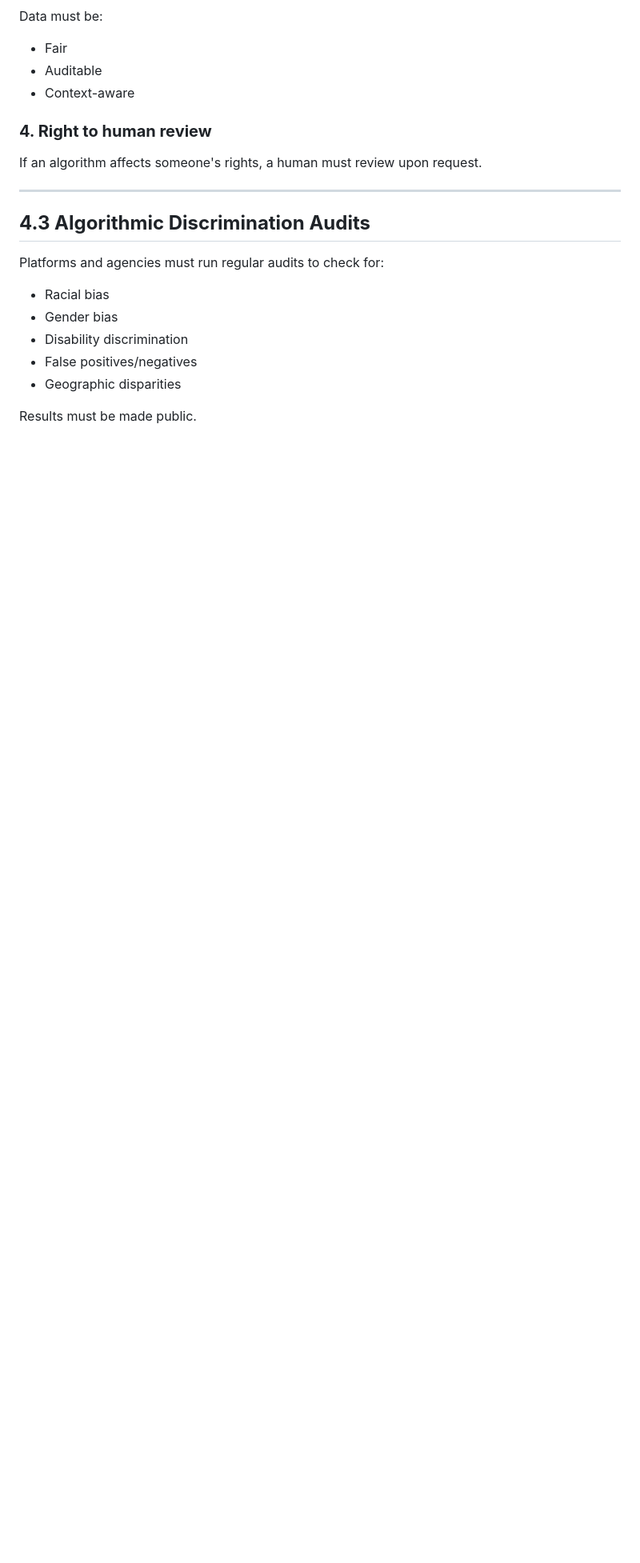
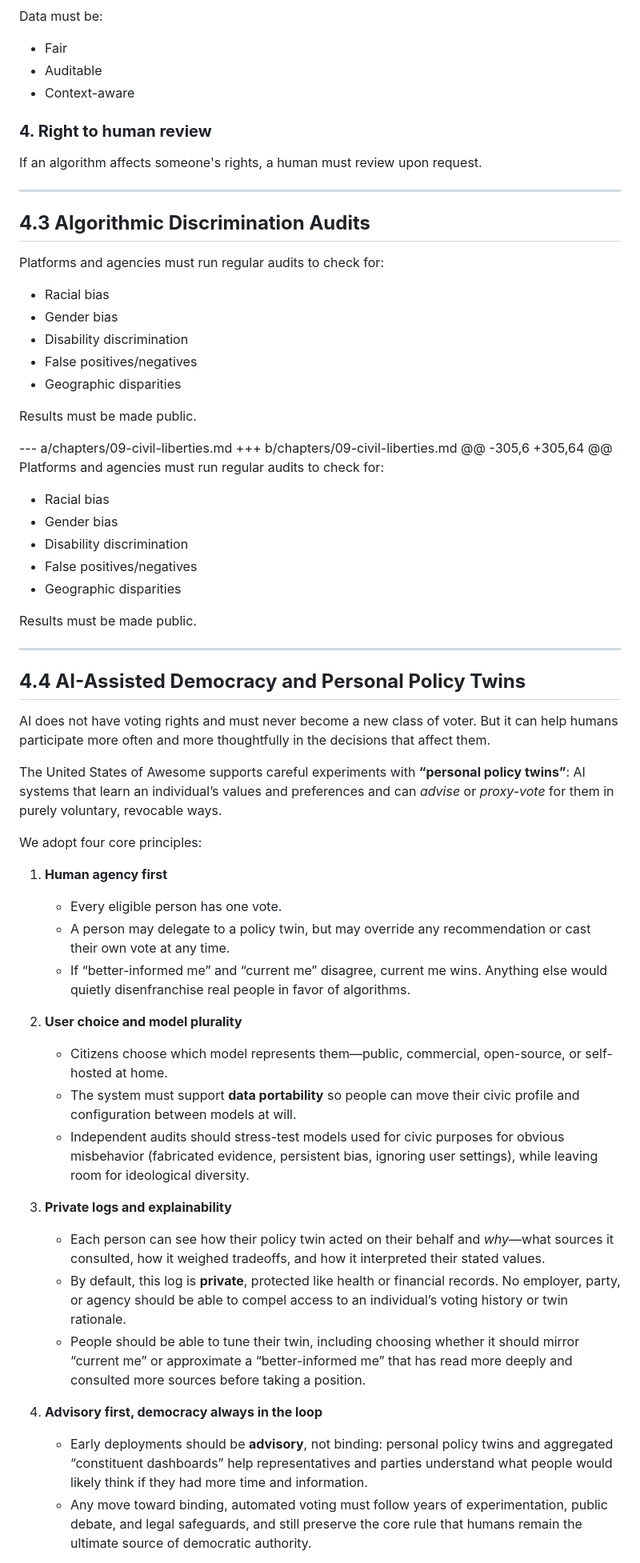
Before and after one commit to dweekly/usa, a Markdown page: chapters/09-civil-liberties.md, the part around one of its changes. Shown at 80% size. GitHub-like rendering; blank space fills up the shorter version.

Commit message:
AI Policy Twins
Flesh out AI policy twins principles.

```diff
--- a/chapters/09-civil-liberties.md
+++ b/chapters/09-civil-liberties.md
@@ -314,3 +314,47 @@ Platforms and agencies must run regular audits to check for:
 
 Results must be made public.
 
+--- a/chapters/09-civil-liberties.md
++++ b/chapters/09-civil-liberties.md
+@@ -305,6 +305,64 @@
+ Platforms and agencies must run regular audits to check for:
+
+ * Racial bias
+ * Gender bias
+ * Disability discrimination
+ * False positives/negatives
+ * Geographic disparities
+
+ Results must be made public.
+
+---
+
+## **4.4 AI-Assisted Democracy and Personal Policy Twins**
+
+AI does not have voting rights and must never become a new class of voter.
+But it can help humans participate more often and more thoughtfully in the decisions that affect them.
+
+The United States of Awesome supports careful experiments with **“personal policy twins”**:
+AI systems that learn an individual’s values and preferences and can *advise* or *proxy-vote* for them in purely voluntary, revocable ways.
+
+We adopt four core principles:
+
+1. **Human agency first**
+   * Every eligible person has one vote.
+   * A person may delegate to a policy twin, but may override any recommendation or cast their own vote at any time.
+   * If “better-informed me” and “current me” disagree, current me wins. Anything else would quietly disenfranchise real people in favor of algorithms.
+
+2. **User choice and model plurality**
+   * Citizens choose which model represents them—public, commercial, open-source, or self-hosted at home.
+   * The system must support **data portability** so people can move their civic profile and configuration between models at will.
+   * Independent audits should stress-test models used for civic purposes for obvious misbehavior (fabricated evidence, persistent bias, ignoring user settings), while leaving room for ideological diversity.
+
+3. **Private logs and explainability**
+   * Each person can see how their policy twin acted on their behalf and *why*—what sources it consulted, how it weighed tradeoffs, and how it interpreted their stated values.
+   * By default, this log is **private**, protected like health or financial records. No employer, party, or agency should be able to compel access to an individual’s voting history or twin rationale.
+   * People should be able to tune their twin, including choosing whether it should mirror “current me” or approximate a “better-informed me” that has read more deeply and consulted more sources before taking a position.
+
+4. **Advisory first, democracy always in the loop**
+   * Early deployments should be **advisory**, not binding: personal policy twins and aggregated “constituent dashboards” help representatives and parties understand what people would likely think if they had more time and information.
+   * Any move toward binding, automated voting must follow years of experimentation, public debate, and legal safeguards, and still preserve the core rule that humans remain the ultimate source of democratic authority.
+
```
Also changed, not shown: other parts of chapters/09-civil-liberties.md (+17 -0 lines).
